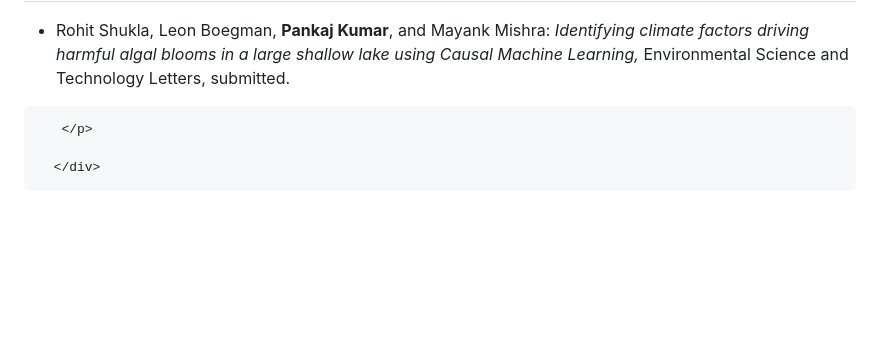
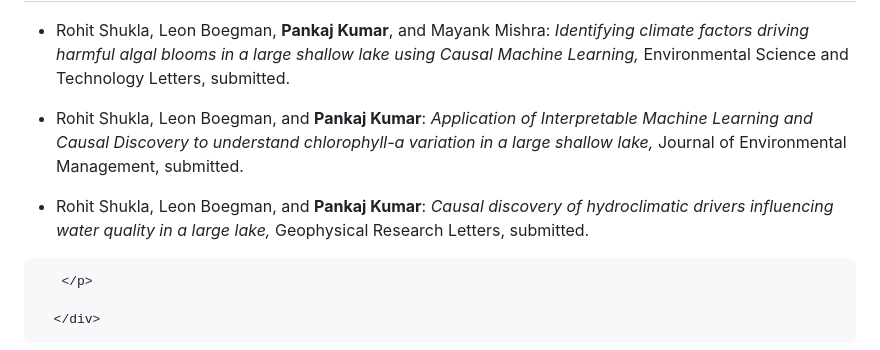
Before and after one commit to pankajkarman/pankajkarman.github.io, a Markdown page: pages/paper.md, the part around the change. Rendered like a GitHub page; blank space fills up the shorter version.

Commit message:
added shukla papers

```diff
--- a/pages/paper.md
+++ b/pages/paper.md
@@ -62,6 +62,15 @@
 
 <li>
 <p>Rohit Shukla, Leon Boegman, <strong>Pankaj Kumar</strong>, and Mayank Mishra: <em>Identifying climate factors driving harmful algal blooms in a large shallow lake using Causal Machine Learning, </em> Environmental Science and Technology Letters, submitted.</p>
+</li>
+
+<li>
+<p>Rohit Shukla, Leon Boegman, and <strong>Pankaj Kumar</strong>: <em>Application of Interpretable Machine Learning and Causal Discovery to understand chlorophyll-a variation in a large shallow lake, </em> Journal of Environmental Management, submitted.</p>
+</li>
+
+
+<li>
+<p>Rohit Shukla, Leon Boegman, and <strong>Pankaj Kumar</strong>: <em>Causal discovery of hydroclimatic drivers influencing water quality in a large lake, </em> Geophysical Research Letters, submitted.</p>
 </li>
 
 </ul>
```
